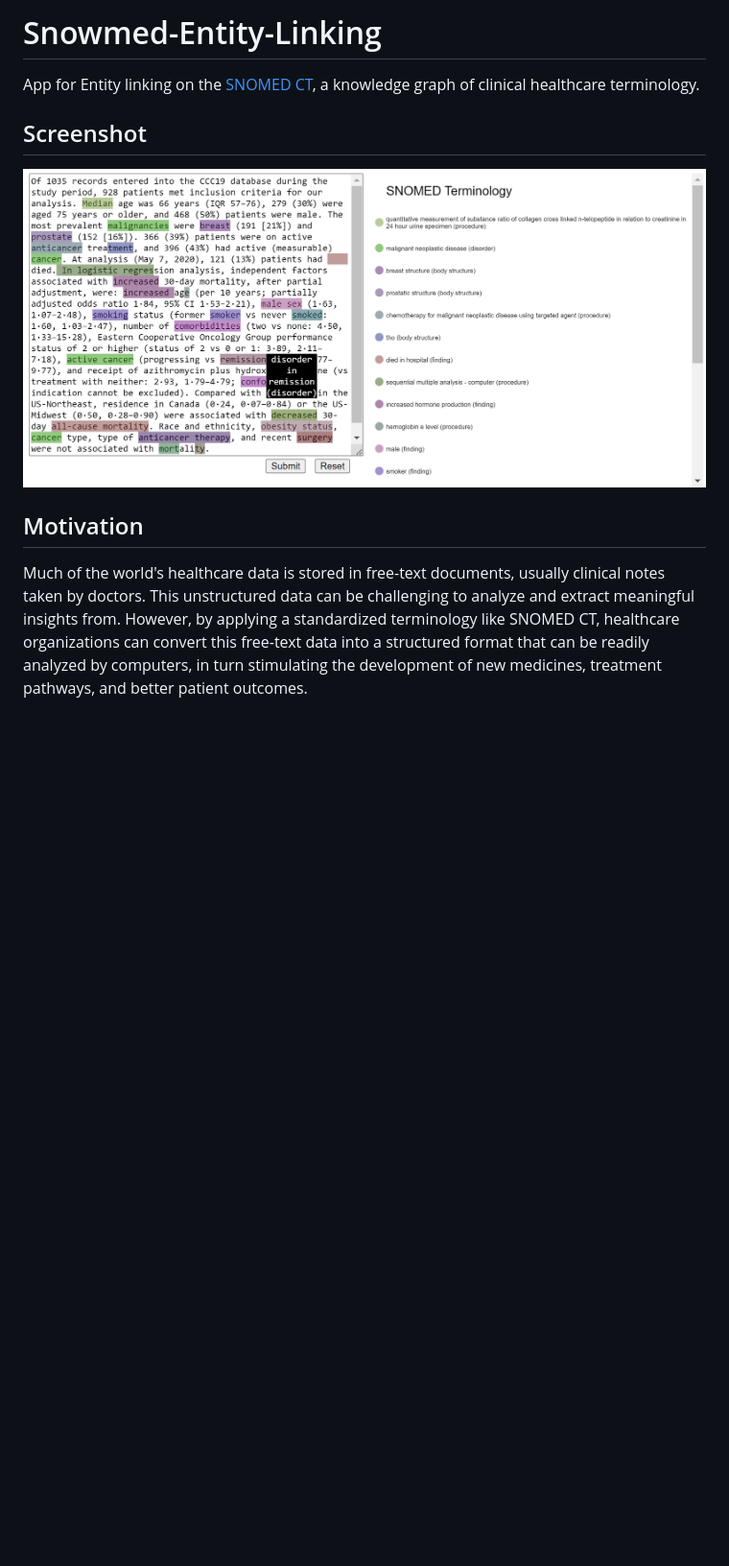
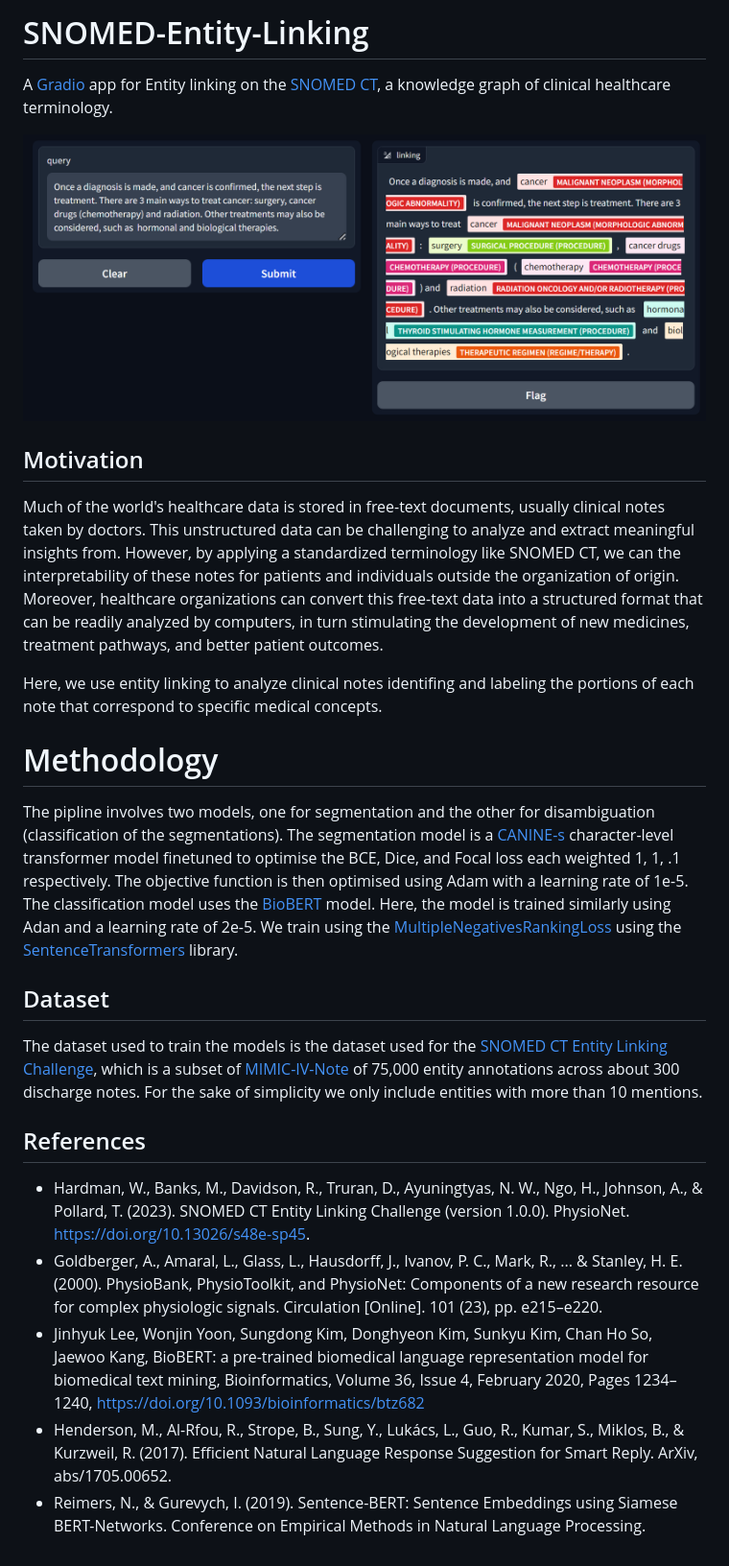
Before and after one commit to Ninalgad/SNOMED-Entity-Linking, a Markdown page: README.md, the part around the change. Shown: that part at 96% size. Drawn GitHub-style; pictures changed too: assests/screenshot.png; blank space fills up the shorter version.

Commit message:
migrate to Gradio

```diff
--- a/README.md
+++ b/README.md
@@ -1,9 +1,28 @@
-# Snowmed-Entity-Linking
-App for Entity linking on the [SNOMED CT](https://www.snomed.org/five-step-briefing), a knowledge graph of clinical healthcare terminology.
+# SNOMED-Entity-Linking
+A [Gradio](https://www.gradio.app/) app for Entity linking on the [SNOMED CT](https://www.snomed.org/five-step-briefing), a knowledge graph of clinical healthcare terminology.
 
-## Screenshot
 ![](assests/screenshot.png)
 
 ## Motivation
 Much of the world's healthcare data is stored in free-text documents, usually clinical notes taken by doctors. This unstructured data can be challenging to analyze and extract meaningful insights from.
-However, by applying a standardized terminology like SNOMED CT, healthcare organizations can convert this free-text data into a structured format that can be readily analyzed by computers, in turn stimulating the development of new medicines, treatment pathways, and better patient outcomes.
+However, by applying a standardized terminology like SNOMED CT, we can the interpretability of these notes for patients and individuals outside the organization of origin.
+Moreover, healthcare organizations can convert this free-text data into a structured format that can be readily analyzed by computers, in turn stimulating the development of new medicines, treatment pathways, and better patient outcomes.
+
+Here, we use entity linking to analyze clinical notes identifing and labeling the portions of each note that correspond to specific medical concepts.
+
+# Methodology
+The pipline involves two models, one for segmentation and the other for disambiguation (classification of the segmentations).
+The segmentation model is a [CANINE-s](https://huggingface.co/google/canine-s) character-level transformer model finetuned to optimise the BCE, Dice, and Focal loss each weighted 1, 1, .1 respectively. The objective function is then optimised using Adam with a learning rate of 1e-5.
+The classification model uses the [BioBERT](https://huggingface.co/dmis-lab/biosyn-biobert-bc5cdr-disease) model. Here, the model is trained similarly using Adan and a learning rate of 2e-5. We train using the [MultipleNegativesRankingLoss](https://arxiv.org/pdf/1705.00652) using the [SentenceTransformers](https://sbert.net/) library.
+
+## Dataset
+The dataset used to train the models is the dataset used for the [SNOMED CT Entity Linking Challenge](https://physionet.org/content/snomed-ct-entity-challenge/1.0.0/), which is a subset of [MIMIC-IV-Note](https://physionet.org/content/mimic-iv-note/2.2/) of 75,000 entity annotations across about 300 discharge notes.
+For the sake of simplicity we only include entities with more than 10 mentions.
+
+
+## References
+- Hardman, W., Banks, M., Davidson, R., Truran, D., Ayuningtyas, N. W., Ngo, H., Johnson, A., & Pollard, T. (2023). SNOMED CT Entity Linking Challenge (version 1.0.0). PhysioNet. https://doi.org/10.13026/s48e-sp45.
+- Goldberger, A., Amaral, L., Glass, L., Hausdorff, J., Ivanov, P. C., Mark, R., ... & Stanley, H. E. (2000). PhysioBank, PhysioToolkit, and PhysioNet: Components of a new research resource for complex physiologic signals. Circulation [Online]. 101 (23), pp. e215–e220.
+- Jinhyuk Lee, Wonjin Yoon, Sungdong Kim, Donghyeon Kim, Sunkyu Kim, Chan Ho So, Jaewoo Kang, BioBERT: a pre-trained biomedical language representation model for biomedical text mining, Bioinformatics, Volume 36, Issue 4, February 2020, Pages 1234–1240, https://doi.org/10.1093/bioinformatics/btz682
+- Henderson, M., Al-Rfou, R., Strope, B., Sung, Y., Lukács, L., Guo, R., Kumar, S., Miklos, B., & Kurzweil, R. (2017). Efficient Natural Language Response Suggestion for Smart Reply. ArXiv, abs/1705.00652.
+- Reimers, N., & Gurevych, I. (2019). Sentence-BERT: Sentence Embeddings using Siamese BERT-Networks. Conference on Empirical Methods in Natural Language Processing.
```
Also changed, not shown: 8 other files.
